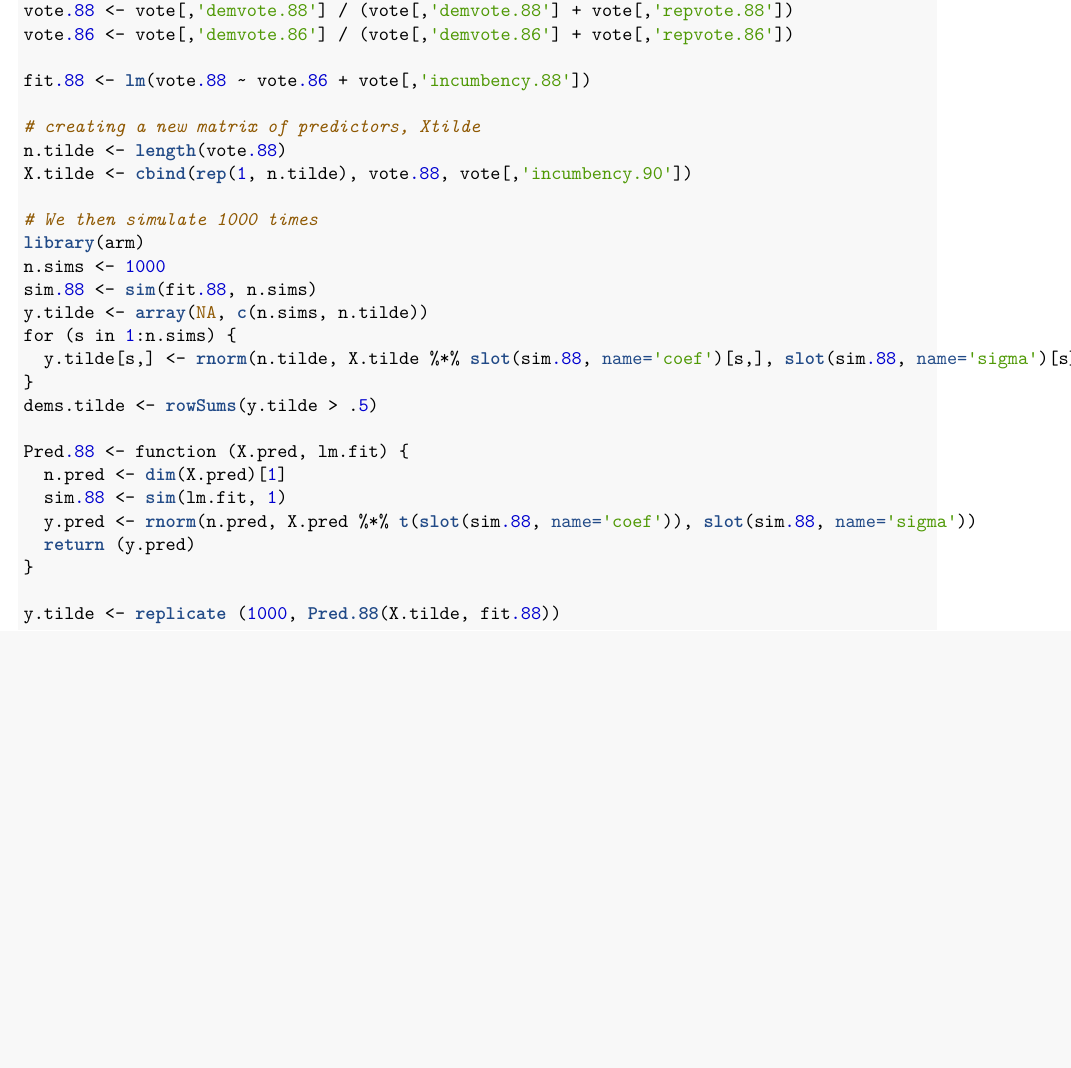
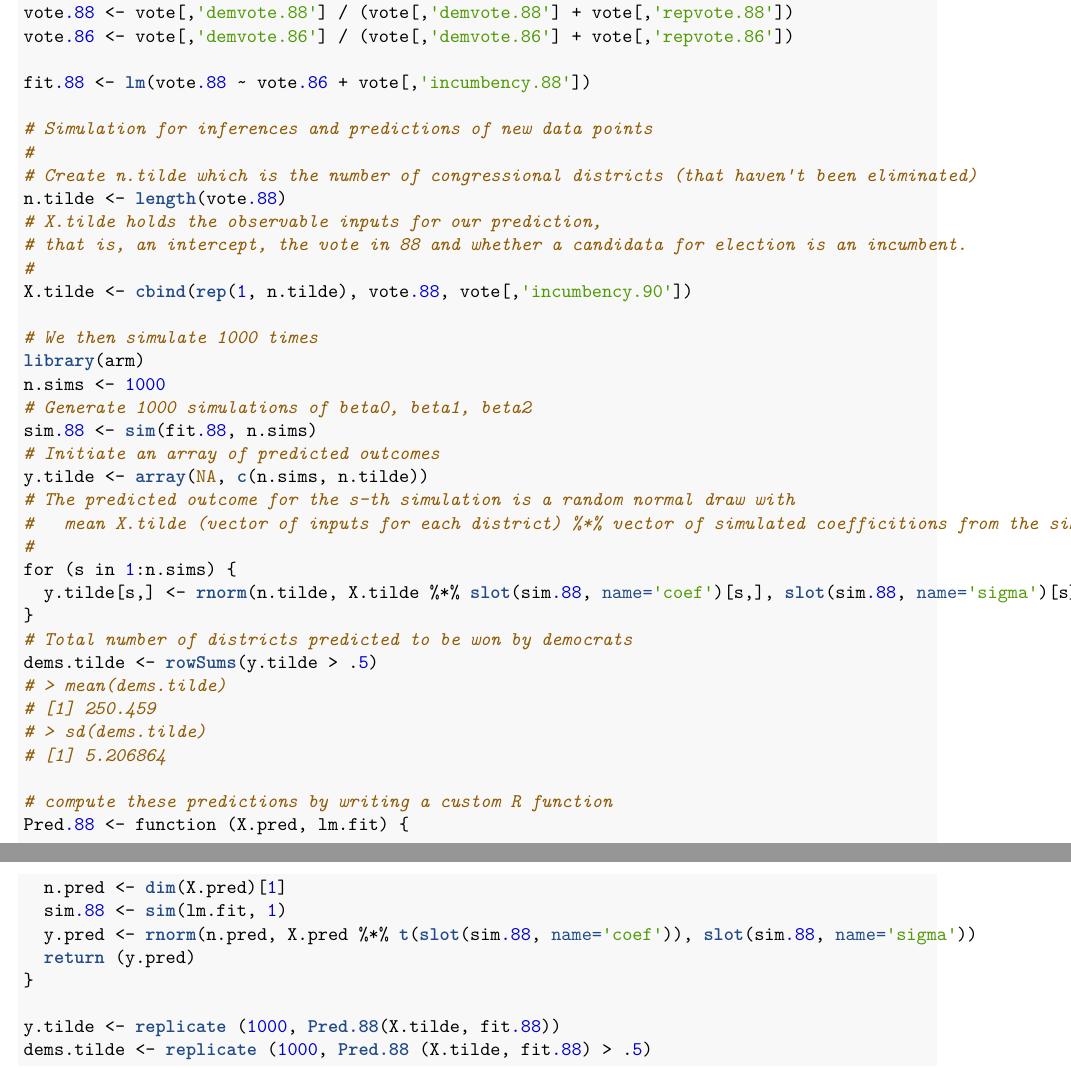
Before and after one commit to bgse-datascience-group8/Statistical-Modelling-and-Inference, an R Markdown document (week4/setup_regression_final.Rmd): part of page 4 of 4 before the commit and two parts of pages 4 and 5 of 5 after it, the two joined at a grey line, cut so that both start at the same text, the shorter picture padded with empty space. The pictures show the output file week4/setup_regression_final.pdf that the author committed with the source.

Commit message:
Done with edits

````diff
--- a/week4/setup_regression_final.Rmd
+++ b/week4/setup_regression_final.Rmd
@@ -308,20 +308,36 @@ vote.86 <- vote[,'demvote.86'] / (vote[,'demvote.86'] + vote[,'repvote.86'])
 
 fit.88 <- lm(vote.88 ~ vote.86 + vote[,'incumbency.88'])
 
-# creating a new matrix of predictors, Xtilde
+# Simulation for inferences and predictions of new data points
+#
+# Create n.tilde which is the number of congressional districts (that haven't been eliminated)
 n.tilde <- length(vote.88)
+# X.tilde holds the observable inputs for our prediction,
+# that is, an intercept, the vote in 88 and whether a candidata for election is an incumbent.
+#
 X.tilde <- cbind(rep(1, n.tilde), vote.88, vote[,'incumbency.90'])
 
 # We then simulate 1000 times
 library(arm)
 n.sims <- 1000
+# Generate 1000 simulations of beta0, beta1, beta2
 sim.88 <- sim(fit.88, n.sims)
+# Initiate an array of predicted outcomes
 y.tilde <- array(NA, c(n.sims, n.tilde))
+# The predicted outcome for the s-th simulation is a random normal draw with
+#   mean X.tilde (vector of inputs for each district) %*% vector of simulated coefficitions from the simulations
+#
 for (s in 1:n.sims) {
   y.tilde[s,] <- rnorm(n.tilde, X.tilde %*% slot(sim.88, name='coef')[s,], slot(sim.88, name='sigma')[s])
 }
+# Total number of districts predicted to be won by democrats
 dems.tilde <- rowSums(y.tilde > .5)
+# > mean(dems.tilde)
+# [1] 250.459
+# > sd(dems.tilde)
+# [1] 5.206864
 
+# compute these predictions by writing a custom R function
 Pred.88 <- function (X.pred, lm.fit) {
   n.pred <- dim(X.pred)[1]
   sim.88 <- sim(lm.fit, 1)
@@ -330,4 +346,5 @@ Pred.88 <- function (X.pred, lm.fit) {
 }
 
 y.tilde <- replicate (1000, Pred.88(X.tilde, fit.88))
+dems.tilde <- replicate (1000, Pred.88 (X.tilde, fit.88) > .5)
 ```
````
Also changed, not shown: week4/setup_regression_final.pdf.
